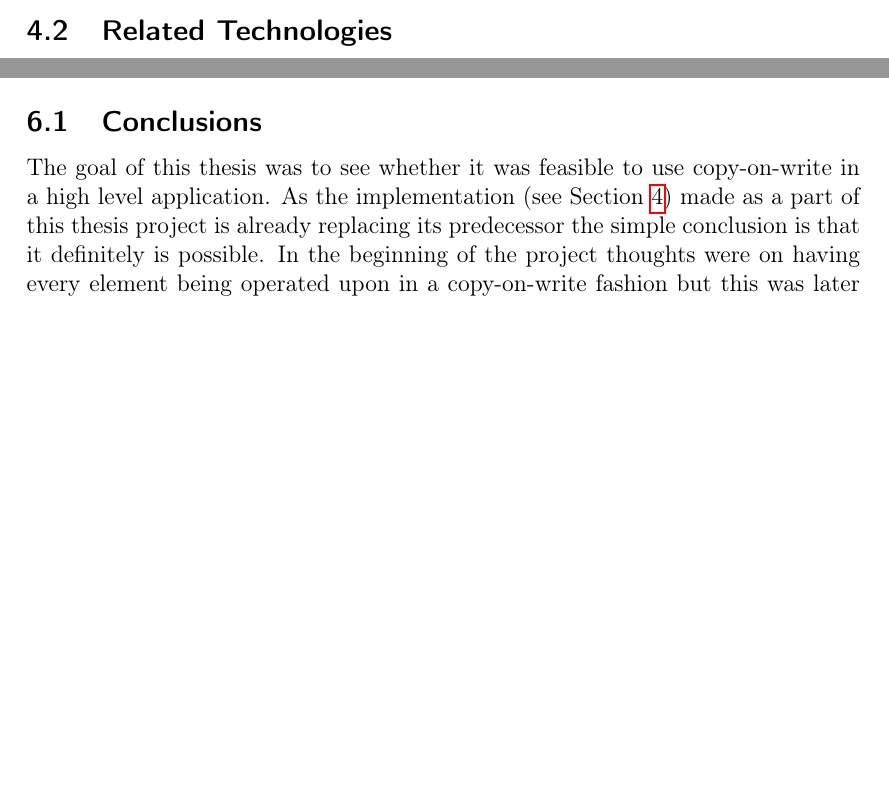
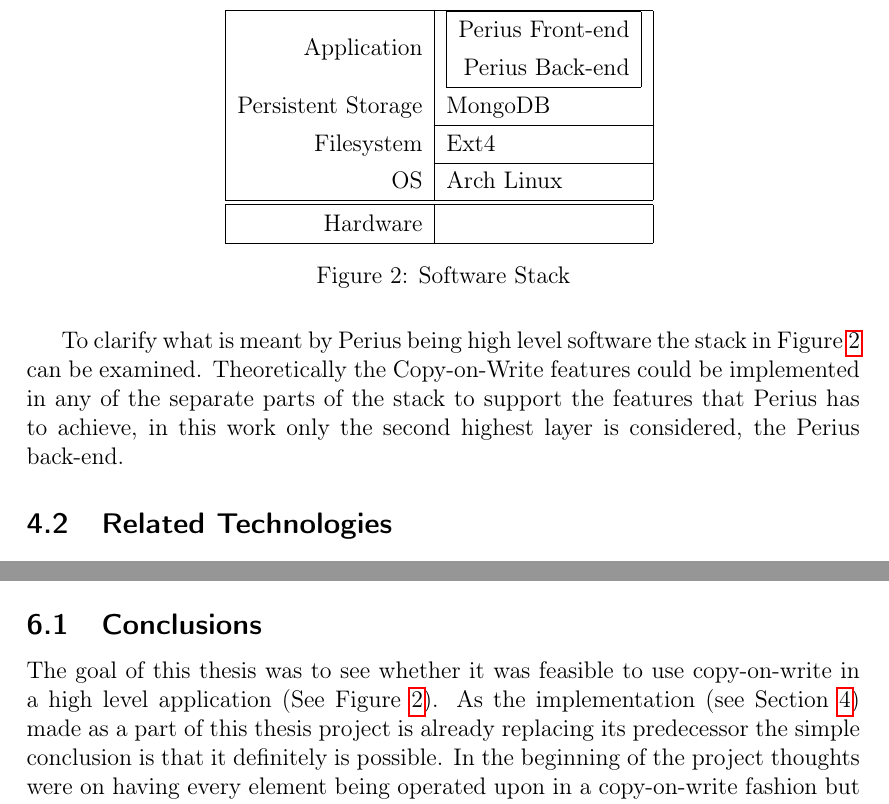
Before and after one commit to spydon/master-thesis, a LaTeX paper (tex/paper.tex): two parts of pages 17 and 33 of 36 before the commit and two parts of pages 18 and 33 of 36 after it, joined at a grey line, cut at the place of the change, the shorter picture padded with empty space. Compiled offline with pdfLaTeX.

Commit message:
Fixed figures and added stack explanation

```diff
--- a/tex/paper.tex
+++ b/tex/paper.tex
@@ -569,6 +571,35 @@ examining a way of implementing Copy-on-Write in a high level system like this,
 the scalability problem and make it possible to implement wanted features like snapshots, cloning
 and concurrent modifications of content.
 
+\begin{figure}[H]
+    \centering
+    \renewcommand{\arraystretch}{1.3}
+    \begin{tabular}{|r|l|}
+        \hline
+        Application &
+        \begin{tabular}{|r|l|}
+            \hline
+            Perius Front-end\\
+            Perius Back-end\\
+            \hline
+        \end{tabular}\\
+        Persistent Storage & MongoDB \\ \cline{2-2}
+        Filesystem & Ext4 \\ \cline{2-2}
+        OS & Arch Linux \\
+        \hline \hline
+        Hardware & \\
+        \hline
+    \end{tabular}
+    \renewcommand{\arraystretch}{1.0}
+    \caption{Software Stack}
+    \label{fig:stack}
+\end{figure}
+
+To clarify what is meant by Perius being high level software the stack in Figure~\ref{fig:stack} can
+be examined. Theoretically the Copy-on-Write features could be implemented in any of the separate
+parts of the stack to support the features that Perius has to achieve, in this work only the second
+highest layer is considered, the Perius back-end.
+
 \subsection{Related Technologies}
 \subsubsection{React}
 React is a JavaScript library for building user interfaces. React uses both its own virtual DOM and
@@ -1060,9 +1095,7 @@ instead.
 \section{Summary}
 \subsection{Conclusions}
 The goal of this thesis was to see whether it was feasible to use copy-on-write in a high level
-application. As the implementation (see Section~\ref{sec:implementation}) made as a part of this
-thesis project is already replacing its predecessor the simple conclusion is that it definitely is
-possible. In the beginning of the project thoughts were on having every element being operated upon
-in a copy-on-write fashion but this was later narrowed down to only have the most important part,
-the files, as copy-on-write. This was due to that the conclusion that it did not matter if the
-other elements were resolved in a last-write-wins manner when modified.
+application (See Figure~\ref{fig:stack}). As the implementation (see
+Section~\ref{sec:implementation}) made as a part of this thesis project is already replacing its
+predecessor the simple conclusion is that it definitely is possible. In the beginning of the project
+thoughts were on having every element being operated upon in a copy-on-write fashion but this was
```
Also changed, not shown: tex/paper.pdf, tex/paper.tex (29 more changed lines).
